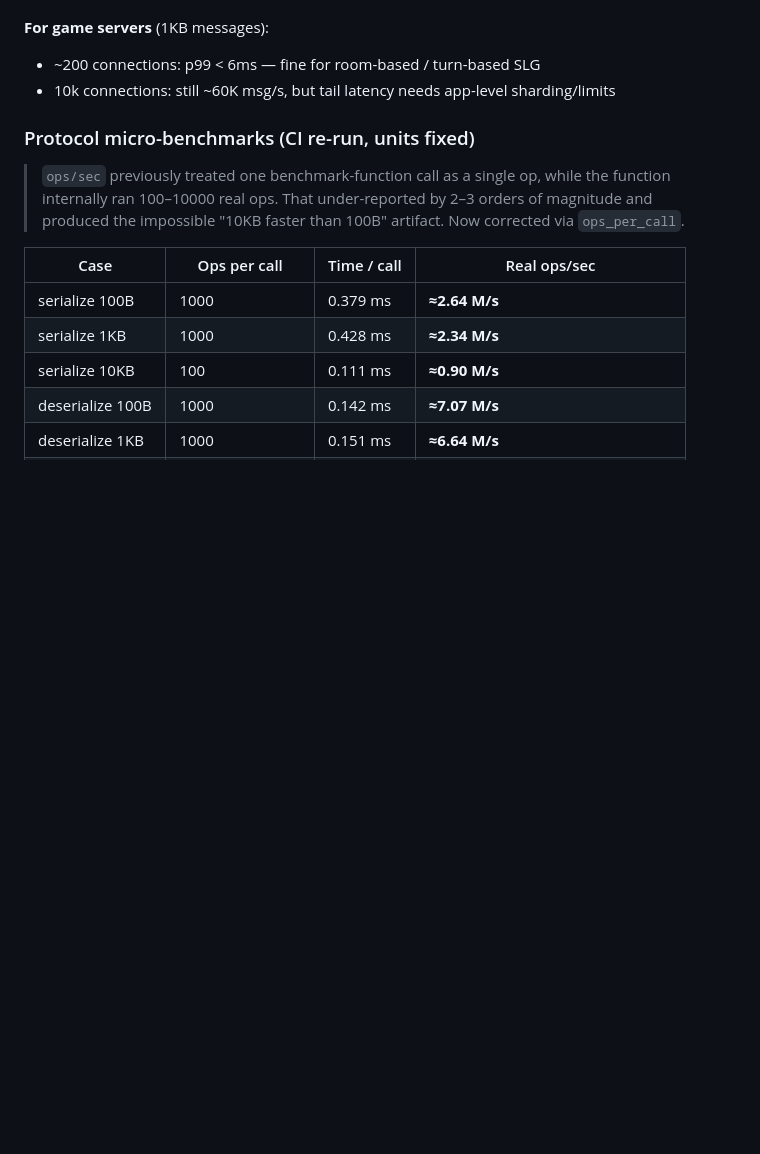
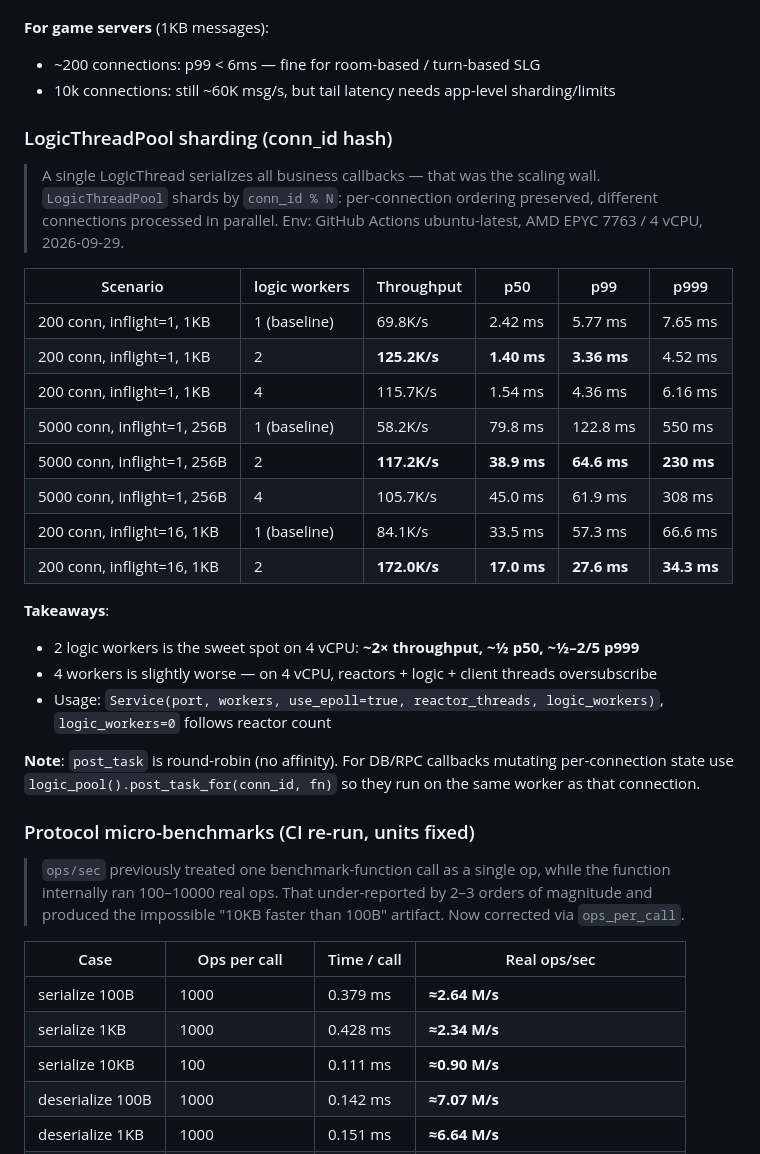
Before and after one commit to Kwell/ChwellCore, a Markdown page: README_EN.md, the part around the change. Drawn GitHub-style; blank space fills up the shorter version.

Commit message:
docs: add LogicThreadPool sharding benchmark comparison

```diff
--- a/README_EN.md
+++ b/README_EN.md
@@ -1009,6 +1009,32 @@ TcpServer (legacy)               EpollTcpServer (high performance)
 - 10k connections: still ~60K msg/s, but tail latency needs app-level sharding/limits
 
 
+### LogicThreadPool sharding (conn_id hash)
+
+> A single LogicThread serializes all business callbacks — that was the scaling wall.
+> `LogicThreadPool` shards by `conn_id % N`: per-connection ordering preserved,
+> different connections processed in parallel.
+> Env: GitHub Actions ubuntu-latest, AMD EPYC 7763 / 4 vCPU, 2026-09-29.
+
+| Scenario | logic workers | Throughput | p50 | p99 | p999 |
+|----------|---------------|------------|-----|-----|------|
+| 200 conn, inflight=1, 1KB | 1 (baseline) | 69.8K/s | 2.42 ms | 5.77 ms | 7.65 ms |
+| 200 conn, inflight=1, 1KB | 2 | **125.2K/s** | **1.40 ms** | **3.36 ms** | 4.52 ms |
+| 200 conn, inflight=1, 1KB | 4 | 115.7K/s | 1.54 ms | 4.36 ms | 6.16 ms |
+| 5000 conn, inflight=1, 256B | 1 (baseline) | 58.2K/s | 79.8 ms | 122.8 ms | 550 ms |
+| 5000 conn, inflight=1, 256B | 2 | **117.2K/s** | **38.9 ms** | **64.6 ms** | **230 ms** |
+| 5000 conn, inflight=1, 256B | 4 | 105.7K/s | 45.0 ms | 61.9 ms | 308 ms |
+| 200 conn, inflight=16, 1KB | 1 (baseline) | 84.1K/s | 33.5 ms | 57.3 ms | 66.6 ms |
+| 200 conn, inflight=16, 1KB | 2 | **172.0K/s** | **17.0 ms** | **27.6 ms** | **34.3 ms** |
+
+**Takeaways**:
+- 2 logic workers is the sweet spot on 4 vCPU: **~2× throughput, ~½ p50, ~½–2/5 p999**
+- 4 workers is slightly worse — on 4 vCPU, reactors + logic + client threads oversubscribe
+- Usage: `Service(port, workers, use_epoll=true, reactor_threads, logic_workers)`, `logic_workers=0` follows reactor count
+
+**Note**: `post_task` is round-robin (no affinity). For DB/RPC callbacks mutating per-connection state use `logic_pool().post_task_for(conn_id, fn)` so they run on the same worker as that connection.
+
+
 ### Protocol micro-benchmarks (CI re-run, units fixed)
 
 > `ops/sec` previously treated one benchmark-function call as a single op, while the function
```
Also changed, not shown: README.md (+25 -0 lines).
